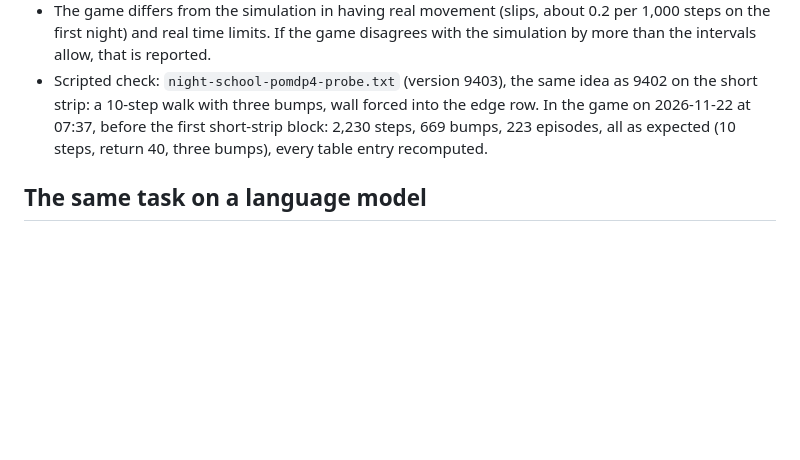
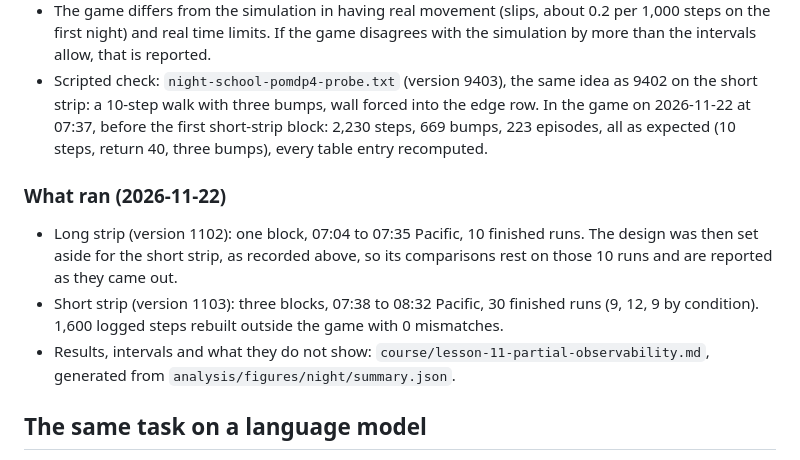
Before and after one commit to CarlKho-Minerva/overwatch-rl-lab, a Markdown page: docs/night-school.md, the part around the change. Drawn GitHub-style; blank space fills up the shorter version.

```diff
--- a/docs/night-school.md
+++ b/docs/night-school.md
@@ -220,6 +220,15 @@ depending on something she is not given.
   In the game on 2026-11-22 at 07:37, before the first short-strip block: 2,230 steps, 669 bumps, 223 episodes, all as
   expected (10 steps, return 40, three bumps), every table entry recomputed.
 
+### What ran (2026-11-22)
+
+- Long strip (version 1102): one block, 07:04 to 07:35 Pacific, 10 finished runs. The design was then set aside for the short strip, as
+  recorded above, so its comparisons rest on those 10 runs and are reported as they came out.
+- Short strip (version 1103): three blocks, 07:38 to 08:32 Pacific, 30 finished runs (9, 12, 9 by condition).
+  1,600 logged steps rebuilt outside the game with 0 mismatches.
+- Results, intervals and what they do not show: `course/lesson-11-partial-observability.md`, generated from
+  `analysis/figures/night/summary.json`.
+
 ## The same task on a language model
 
 `llm/hidden_order.py` moves the three runners onto a local model served by Ollama: a customer wants one of four things,
```
Also changed, not shown: README.md (+2 -1 lines), course/lesson-11-partial-observability.md (+20 -8 lines), analysis/figures/night/fig_pomdp4_eval.png, analysis/figures/night/fig_pomdp4_learning.png, analysis/figures/night/fig_pomdp4_routes.png, 4 other files.
